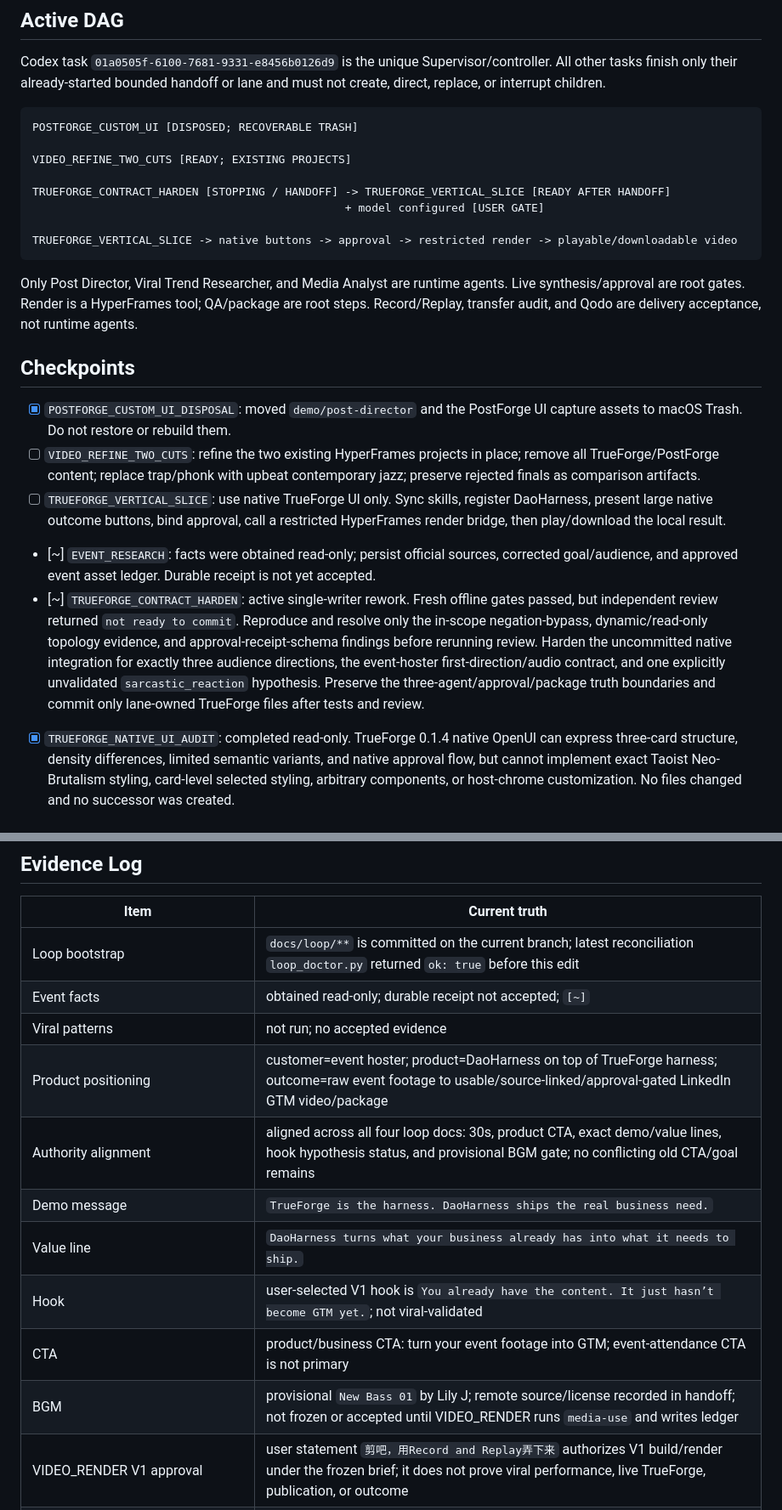
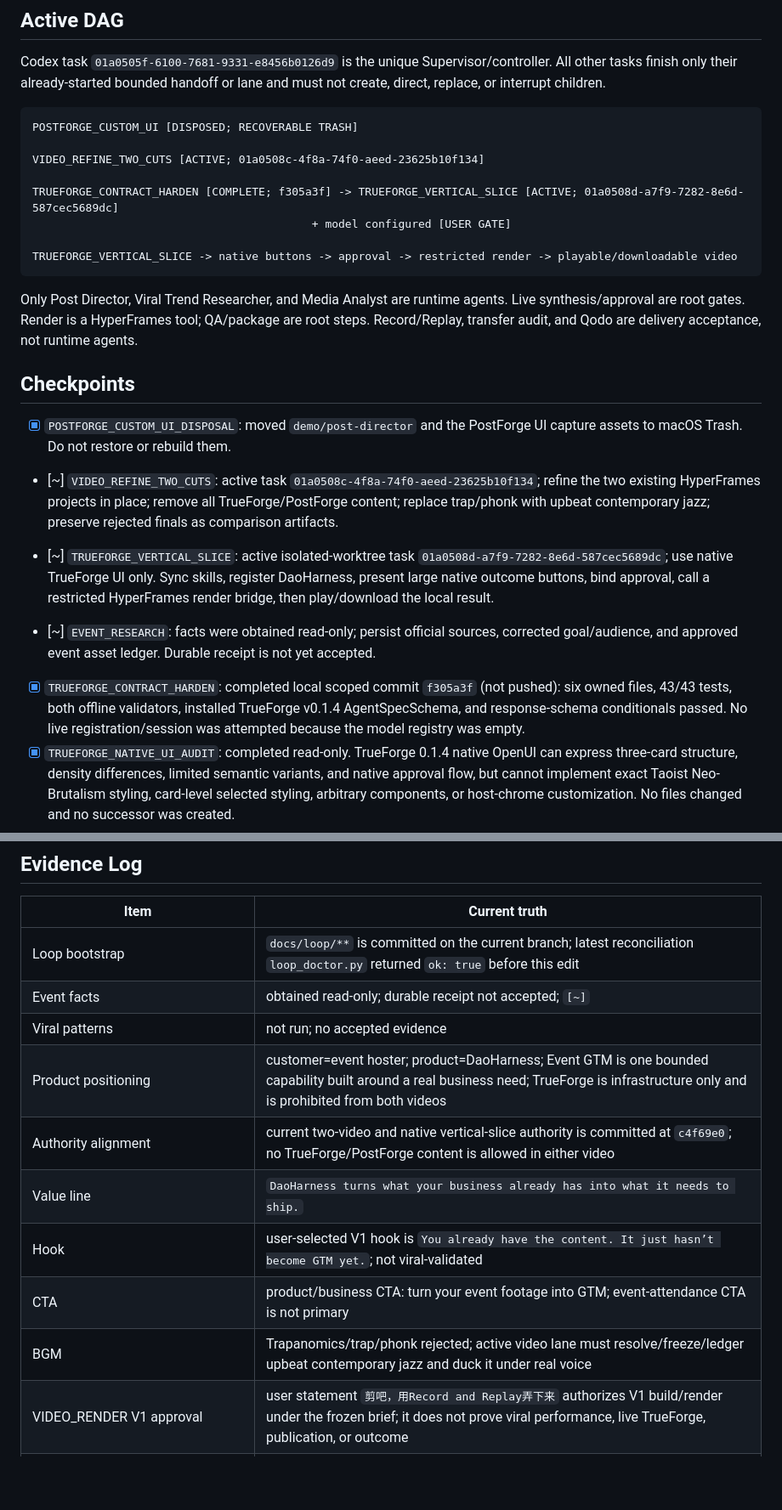
Before and after one commit to myz1912/hackathon, a Markdown page: docs/loop/tracker.md, 2 parts joined by grey strips. Shown at 85% size. Drawn GitHub-style; blank space fills up the shorter version.

````diff
--- a/docs/loop/tracker.md
+++ b/docs/loop/tracker.md
@@ -17,10 +17,10 @@ handoff or lane and must not create, direct, replace, or interrupt children.
 ```text
 POSTFORGE_CUSTOM_UI [DISPOSED; RECOVERABLE TRASH]
 
-VIDEO_REFINE_TWO_CUTS [READY; EXISTING PROJECTS]
+VIDEO_REFINE_TWO_CUTS [ACTIVE; 01a0508c-4f8a-74f0-aeed-23625b10f134]
 
-TRUEFORGE_CONTRACT_HARDEN [STOPPING / HANDOFF] -> TRUEFORGE_VERTICAL_SLICE [READY AFTER HANDOFF]
-                                               + model configured [USER GATE]
+TRUEFORGE_CONTRACT_HARDEN [COMPLETE; f305a3f] -> TRUEFORGE_VERTICAL_SLICE [ACTIVE; 01a0508d-a7f9-7282-8e6d-587cec5689dc]
+                                          + model configured [USER GATE]
 
 TRUEFORGE_VERTICAL_SLICE -> native buttons -> approval -> restricted render -> playable/downloadable video
 ```
@@ -34,25 +34,22 @@ not runtime agents.
 
 - [x] `POSTFORGE_CUSTOM_UI_DISPOSAL`: moved `demo/post-director` and the
   PostForge UI capture assets to macOS Trash. Do not restore or rebuild them.
-- [ ] `VIDEO_REFINE_TWO_CUTS`: refine the two existing HyperFrames projects in
+- [~] `VIDEO_REFINE_TWO_CUTS`: active task
+  `01a0508c-4f8a-74f0-aeed-23625b10f134`; refine the two existing HyperFrames projects in
   place; remove all TrueForge/PostForge content; replace trap/phonk with upbeat
   contemporary jazz; preserve rejected finals as comparison artifacts.
-- [ ] `TRUEFORGE_VERTICAL_SLICE`: use native TrueForge UI only. Sync skills,
+- [~] `TRUEFORGE_VERTICAL_SLICE`: active isolated-worktree task
+  `01a0508d-a7f9-7282-8e6d-587cec5689dc`; use native TrueForge UI only. Sync skills,
   register DaoHarness, present large native outcome buttons, bind approval, call
   a restricted HyperFrames render bridge, then play/download the local result.
 
 - [~] `EVENT_RESEARCH`: facts were obtained read-only; persist official sources,
   corrected goal/audience, and approved event asset ledger. Durable receipt is
   not yet accepted.
-- [~] `TRUEFORGE_CONTRACT_HARDEN`: active single-writer rework. Fresh offline
-  gates passed, but independent review returned `not ready to commit`. Reproduce
-  and resolve only the in-scope negation-bypass, dynamic/read-only topology
-  evidence, and approval-receipt-schema findings before rerunning review. Harden the
-  uncommitted native integration for exactly three audience directions, the
-  event-hoster first-direction/audio contract, and one explicitly unvalidated
-  `sarcastic_reaction` hypothesis. Preserve the three-agent/approval/package
-  truth boundaries and commit only lane-owned TrueForge files after tests and
-  review.
+- [x] `TRUEFORGE_CONTRACT_HARDEN`: completed local scoped commit `f305a3f`
+  (not pushed): six owned files, 43/43 tests, both offline validators, installed
+  TrueForge v0.1.4 AgentSpecSchema, and response-schema conditionals passed. No
+  live registration/session was attempted because the model registry was empty.
 - [x] `TRUEFORGE_NATIVE_UI_AUDIT`: completed read-only. TrueForge 0.1.4 native
   OpenUI can express three-card structure, density differences, limited semantic
   variants, and native approval flow, but cannot implement exact Taoist
@@ -131,13 +130,12 @@ remains a user credential gate; every other non-secret step may proceed.
 | Loop bootstrap | `docs/loop/**` is committed on the current branch; latest reconciliation `loop_doctor.py` returned `ok: true` before this edit |
 | Event facts | obtained read-only; durable receipt not accepted; `[~]` |
 | Viral patterns | not run; no accepted evidence |
-| Product positioning | customer=event hoster; product=DaoHarness on top of TrueForge harness; outcome=raw event footage to usable/source-linked/approval-gated LinkedIn GTM video/package |
-| Authority alignment | aligned across all four loop docs: 30s, product CTA, exact demo/value lines, hook hypothesis status, and provisional BGM gate; no conflicting old CTA/goal remains |
-| Demo message | `TrueForge is the harness. DaoHarness ships the real business need.` |
+| Product positioning | customer=event hoster; product=DaoHarness; Event GTM is one bounded capability built around a real business need; TrueForge is infrastructure only and is prohibited from both videos |
+| Authority alignment | current two-video and native vertical-slice authority is committed at `c4f69e0`; no TrueForge/PostForge content is allowed in either video |
 | Value line | `DaoHarness turns what your business already has into what it needs to ship.` |
 | Hook | user-selected V1 hook is `You already have the content. It just hasn’t become GTM yet.`; not viral-validated |
 | CTA | product/business CTA: turn your event footage into GTM; event-attendance CTA is not primary |
-| BGM | provisional `New Bass 01` by Lily J; remote source/license recorded in handoff; not frozen or accepted until VIDEO_RENDER runs `media-use` and writes ledger |
+| BGM | Trapanomics/trap/phonk rejected; active video lane must resolve/freeze/ledger upbeat contemporary jazz and duck it under real voice |
 | VIDEO_RENDER V1 approval | user statement `剪吧，用Record and Replay弄下来` authorizes V1 build/render under the frozen brief; it does not prove viral performance, live TrueForge, publication, or outcome |
 | V1 evidence boundary | no real UI capture may be replaced only by an explicitly labelled planned-flow visual; fake session/run evidence is prohibited |
 | Historical monolithic tasks | prior TRUEFORGE_AGENT/VIDEO_RENDER task IDs are not current ready lanes and must not be duplicated or mistaken for current live proof |
````
Also changed, not shown: other parts of docs/loop/tracker.md (+5 -3 lines), docs/loop/handoff.md (+28 -28 lines).
